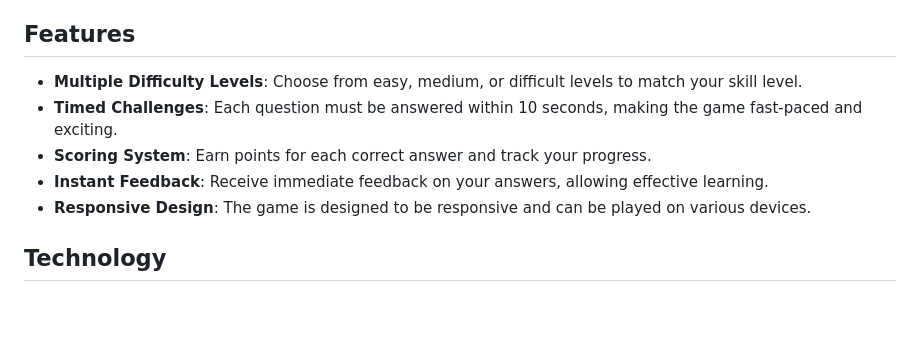
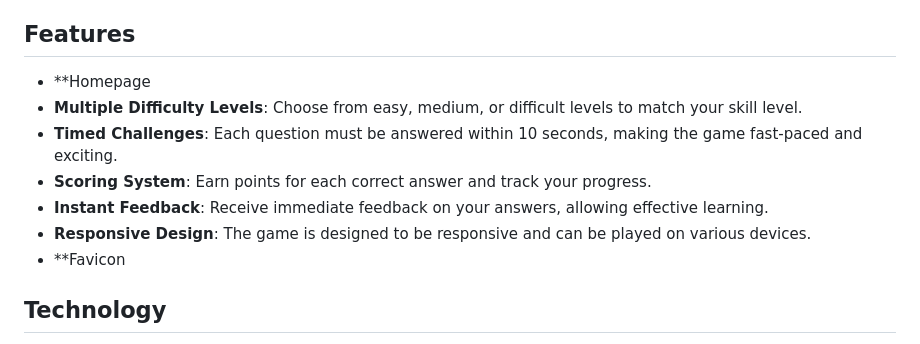
Before and after one commit to igordinuzzi/Word-Whiz, a Markdown page: README.md, the part around the change. Drawn GitHub-style; blank space fills up the shorter version.

Commit message:
Add Homepage and favicon

```diff
--- a/README.md
+++ b/README.md
@@ -4,11 +4,13 @@
 **Word Whiz** is an engaging and educational web-based game designed to test and improve English spelling skills. Players can choose different difficulty levels - easy, medium, and difficult - and race against the clock to select the correct spelling of words. This game is a perfect blend of learning and fun, suitable for language enthusiasts and those looking to enhance their spelling proficiency.
 
 ## Features
+- **Homepage
 - **Multiple Difficulty Levels**: Choose from easy, medium, or difficult levels to match your skill level.
 - **Timed Challenges**: Each question must be answered within 10 seconds, making the game fast-paced and exciting.
 - **Scoring System**: Earn points for each correct answer and track your progress.
 - **Instant Feedback**: Receive immediate feedback on your answers, allowing effective learning.
 - **Responsive Design**: The game is designed to be responsive and can be played on various devices.
+- **Favicon
 
 ## Technology
 - HTML/CSS for structure and styling
```
